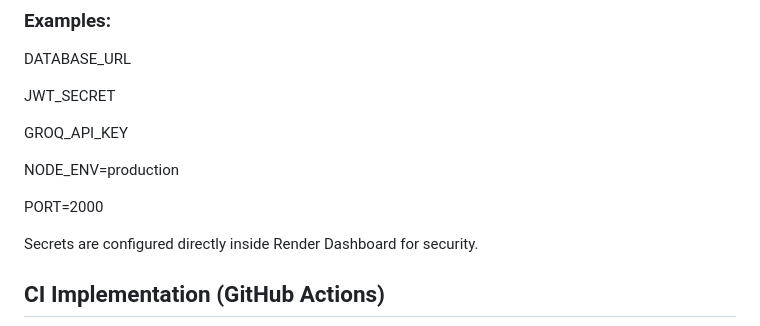
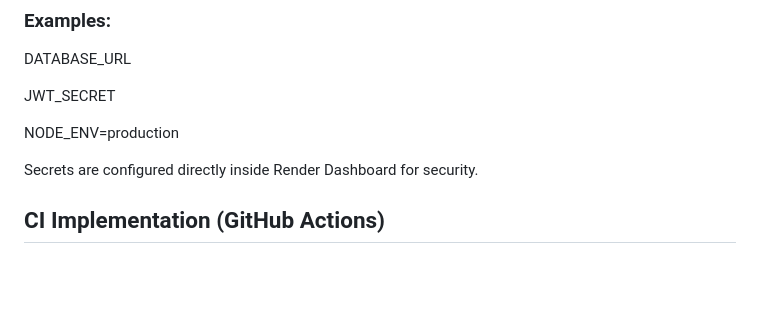
Before and after one commit to fedavest/Fedavest-Platform, a Markdown page: README.md, the part around the change. Drawn GitHub-style; blank space fills up the shorter version.

```diff
--- a/README.md
+++ b/README.md
@@ -117,11 +117,7 @@ DATABASE_URL
 
 JWT_SECRET
 
-GROQ_API_KEY
-
 NODE_ENV=production
-
-PORT=2000
 
 Secrets are configured directly inside Render Dashboard for security.
 
```
